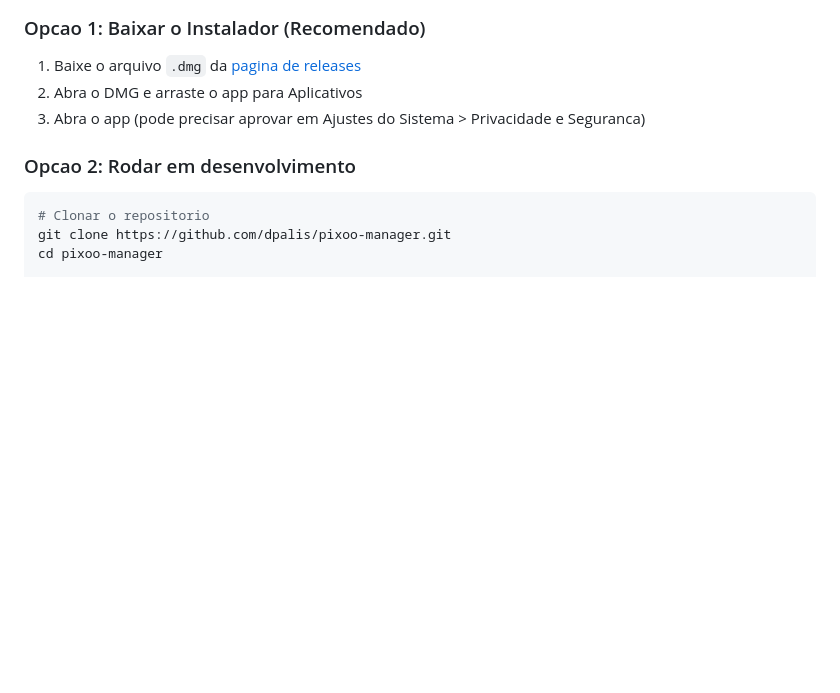
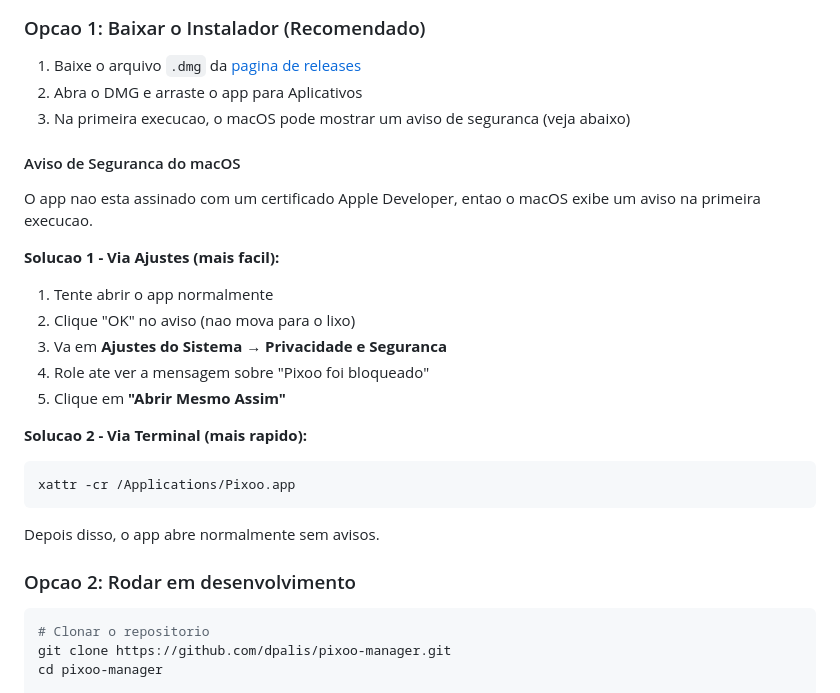
Before and after one commit to dpalis/pixoo-manager, a Markdown page: README.md, the part around the change. GitHub-like rendering; blank space fills up the shorter version.

Commit message:
docs: add macOS Gatekeeper bypass instructions
Explain how to open the app when macOS shows security warning
(app is not notarized with Apple Developer certificate).

🤖 Generated with [Claude Code](https://claude.com/claude-code)

Co-Authored-By: Claude <noreply@anthropic.com>

````diff
--- a/README.md
+++ b/README.md
@@ -40,7 +40,25 @@ Aplicativo desktop para Mac (Apple Silicon) para gerenciar conteudo no display L
 
 1. Baixe o arquivo `.dmg` da [pagina de releases](https://github.com/dpalis/pixoo-manager/releases/latest)
 2. Abra o DMG e arraste o app para Aplicativos
-3. Abra o app (pode precisar aprovar em Ajustes do Sistema > Privacidade e Seguranca)
+3. Na primeira execucao, o macOS pode mostrar um aviso de seguranca (veja abaixo)
+
+#### Aviso de Seguranca do macOS
+
+O app nao esta assinado com um certificado Apple Developer, entao o macOS exibe um aviso na primeira execucao.
+
+**Solucao 1 - Via Ajustes (mais facil):**
+1. Tente abrir o app normalmente
+2. Clique "OK" no aviso (nao mova para o lixo)
+3. Va em **Ajustes do Sistema → Privacidade e Seguranca**
+4. Role ate ver a mensagem sobre "Pixoo foi bloqueado"
+5. Clique em **"Abrir Mesmo Assim"**
+
+**Solucao 2 - Via Terminal (mais rapido):**
+```bash
+xattr -cr /Applications/Pixoo.app
+```
+
+Depois disso, o app abre normalmente sem avisos.
 
 ### Opcao 2: Rodar em desenvolvimento
 
````
